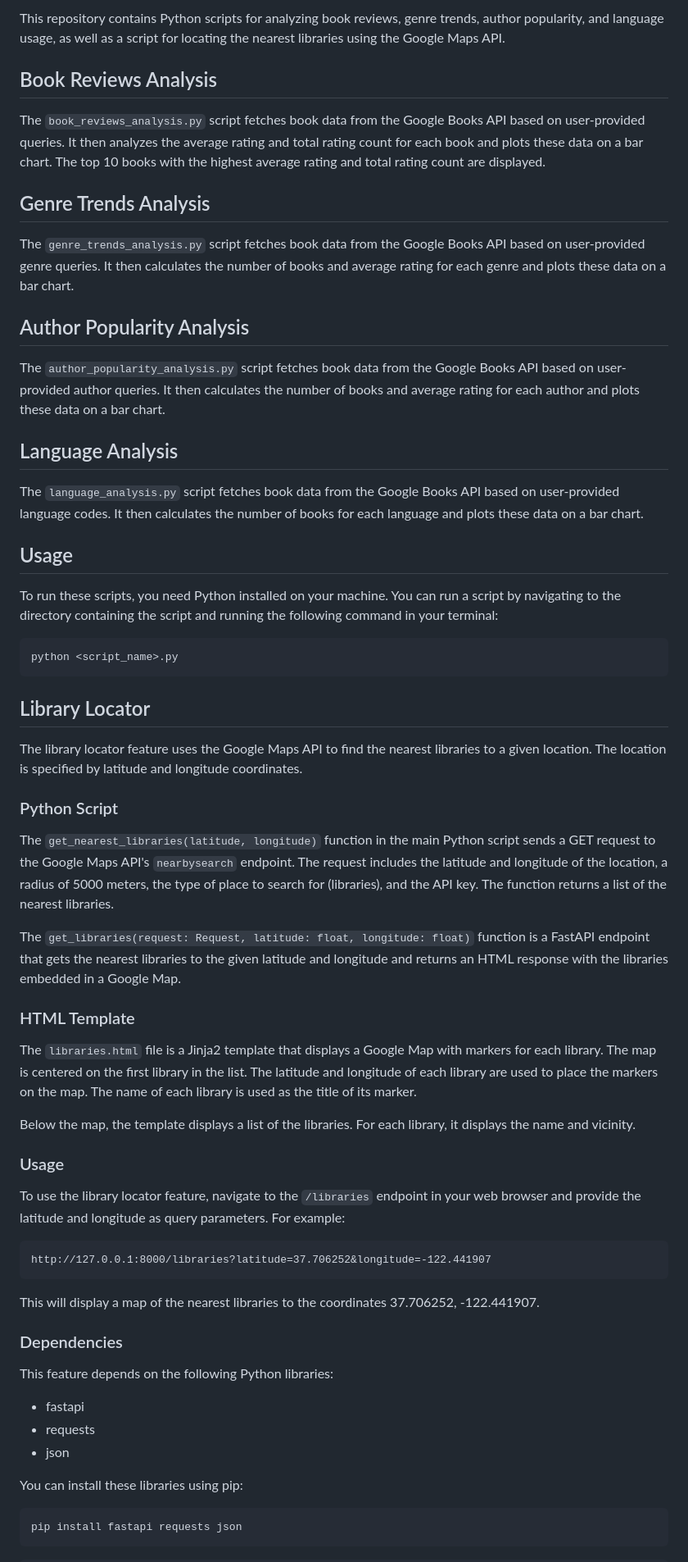
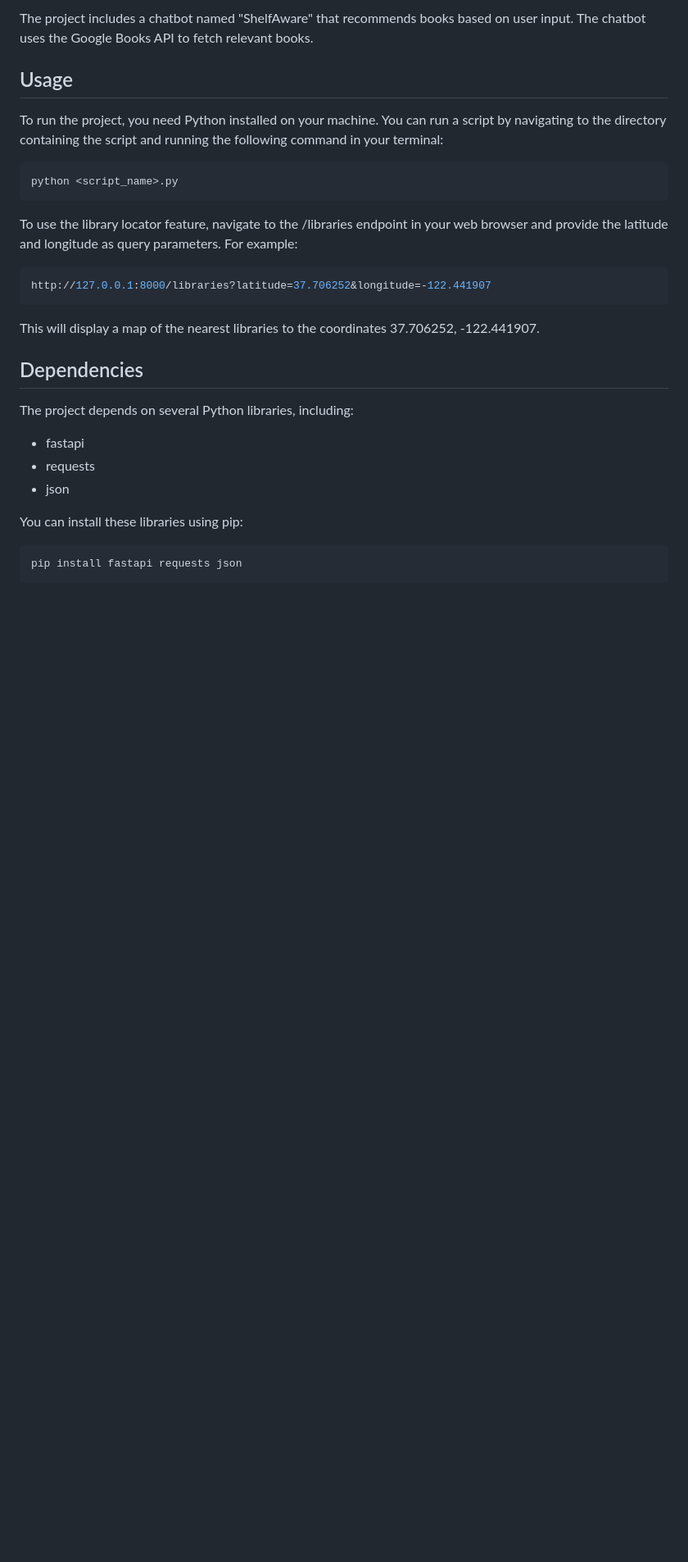
Before and after one commit to vineethsaivs/Bookworm, a Markdown page: README.md, the part around the change printed below. Shown: that part at 82% size. GitHub-like rendering; blank space fills up the shorter version.

````diff
--- a/README.md
+++ b/README.md
@@ -76,61 +35,24 @@ This script is crucial for understanding which files are most relevant to the gi
-This repository contains Python scripts for analyzing book reviews, genre trends, author popularity, and language usage, as well as a script for locating the nearest libraries using the Google Maps API.
-
-## Book Reviews Analysis
-
-The `book_reviews_analysis.py` script fetches book data from the Google Books API based on user-provided queries. It then analyzes the average rating and total rating count for each book and plots these data on a bar chart. The top 10 books with the highest average rating and total rating count are displayed.
-
-## Genre Trends Analysis
-
-The `genre_trends_analysis.py` script fetches book data from the Google Books API based on user-provided genre queries. It then calculates the number of books and average rating for each genre and plots these data on a bar chart.
-
-## Author Popularity Analysis
-
-The `author_popularity_analysis.py` script fetches book data from the Google Books API based on user-provided author queries. It then calculates the number of books and average rating for each author and plots these data on a bar chart.
-
-## Language Analysis
-
-The `language_analysis.py` script fetches book data from the Google Books API based on user-provided language codes. It then calculates the number of books for each language and plots these data on a bar chart.
+The project includes a chatbot named "ShelfAware" that recommends books based on user input. The chatbot uses the Google Books API to fetch relevant books.
 
 ## Usage
 
-To run these scripts, you need Python installed on your machine. You can run a script by navigating to the directory containing the script and running the following command in your terminal:
+To run the project, you need Python installed on your machine. You can run a script by navigating to the directory containing the script and running the following command in your terminal:
 
 ```bash
 python <script_name>.py
 ```
 
+To use the library locator feature, navigate to the /libraries endpoint in your web browser and provide the latitude and longitude as query parameters. For example:
 
-
-
-## Library Locator
-
-The library locator feature uses the Google Maps API to find the nearest libraries to a given location. The location is specified by latitude and longitude coordinates.
-
-### Python Script
-
-The `get_nearest_libraries(latitude, longitude)` function in the main Python script sends a GET request to the Google Maps API's `nearbysearch` endpoint. The request includes the latitude and longitude of the location, a radius of 5000 meters, the type of place to search for (libraries), and the API key. The function returns a list of the nearest libraries.
-
-The `get_libraries(request: Request, latitude: float, longitude: float)` function is a FastAPI endpoint that gets the nearest libraries to the given latitude and longitude and returns an HTML response with the libraries embedded in a Google Map.
-
-### HTML Template
-
-The `libraries.html` file is a Jinja2 template that displays a Google Map with markers for each library. The map is centered on the first library in the list. The latitude and longitude of each library are used to place the markers on the map. The name of each library is used as the title of its marker.
-
-Below the map, the template displays a list of the libraries. For each library, it displays the name and vicinity.
-
-### Usage
-
-To use the library locator feature, navigate to the `/libraries` endpoint in your web browser and provide the latitude and longitude as query parameters. For example:
-
-```
+```bash
 http://127.0.0.1:8000/libraries?latitude=37.706252&longitude=-122.441907
 ```
 
 This will display a map of the nearest libraries to the coordinates 37.706252, -122.441907.
 
-### Dependencies
+## Dependencies
 
-This feature depends on the following Python libraries:
+The project depends on several Python libraries, including:
 
 - fastapi
 - requests
````
Also changed, not shown: other parts of README.md (+20 -61 lines).
